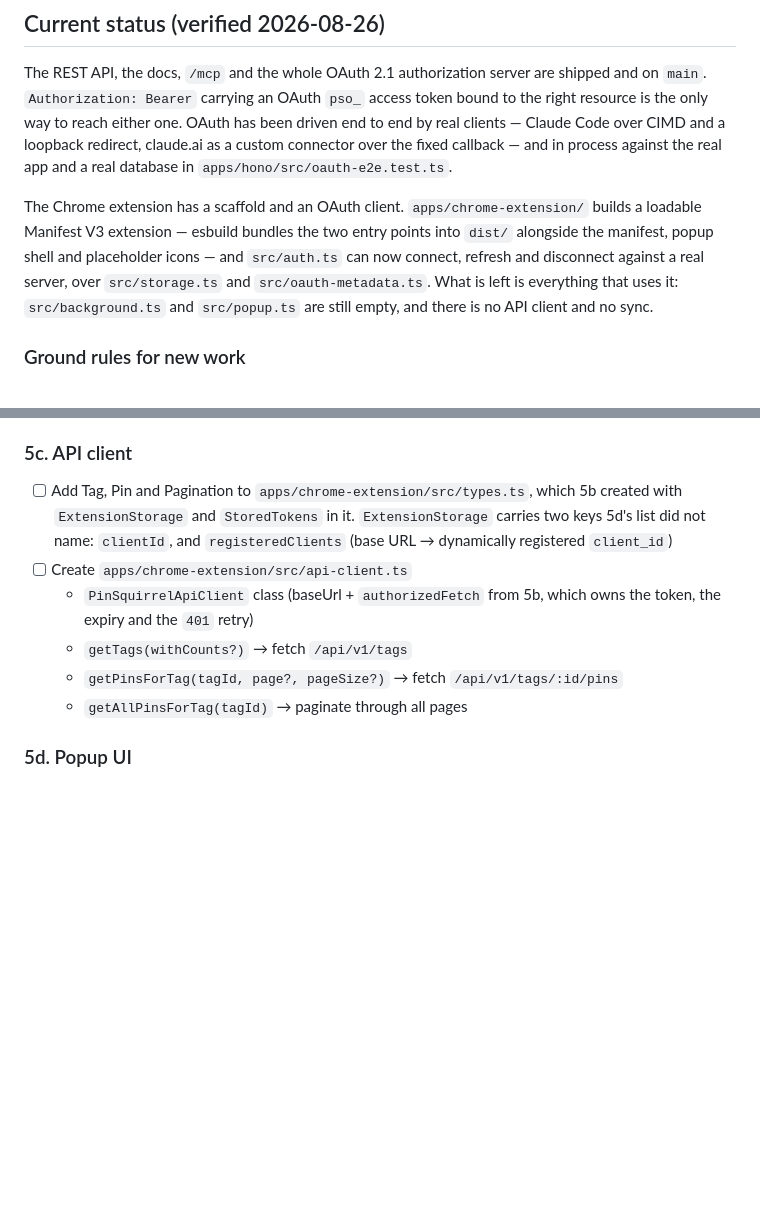
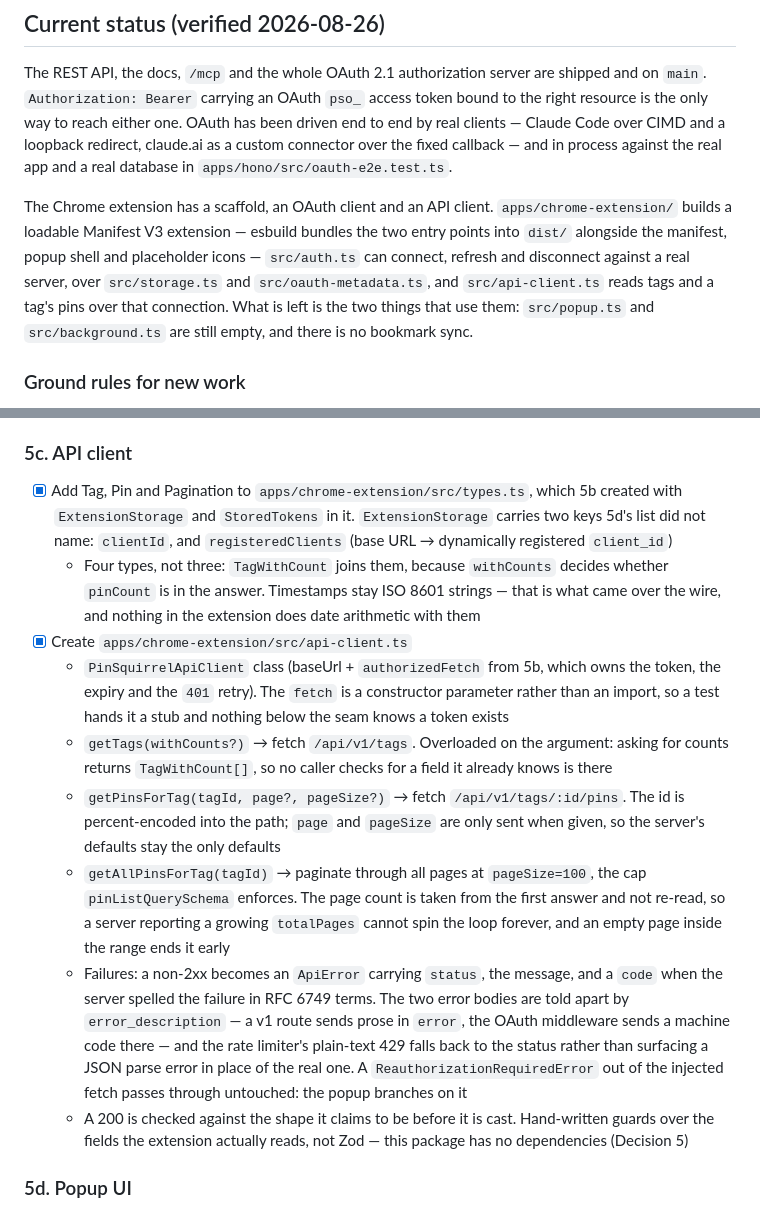
Before and after one commit to andrewshell/pinsquirrel, a Markdown page: PLAN.md, 2 parts joined by grey strips. Drawn GitHub-style; blank space fills up the shorter version.

Commit message:
docs: record the extension's API client as done in PLAN.md
Co-Authored-By: Claude Opus <noreply@anthropic.com>

```diff
--- a/PLAN.md
+++ b/PLAN.md
@@ -17,12 +17,13 @@ is the only way to reach either one. OAuth has been driven end to end by real cl
 Code over CIMD and a loopback redirect, claude.ai as a custom connector over the fixed callback —
 and in process against the real app and a real database in `apps/hono/src/oauth-e2e.test.ts`.
 
-The Chrome extension has a scaffold and an OAuth client. `apps/chrome-extension/` builds a
-loadable Manifest V3 extension — esbuild bundles the two entry points into `dist/` alongside the
-manifest, popup shell and placeholder icons — and `src/auth.ts` can now connect, refresh and
-disconnect against a real server, over `src/storage.ts` and `src/oauth-metadata.ts`. What is left
-is everything that uses it: `src/background.ts` and `src/popup.ts` are still empty, and there is
-no API client and no sync.
+The Chrome extension has a scaffold, an OAuth client and an API client. `apps/chrome-extension/`
+builds a loadable Manifest V3 extension — esbuild bundles the two entry points into `dist/`
+alongside the manifest, popup shell and placeholder icons — `src/auth.ts` can connect, refresh and
+disconnect against a real server, over `src/storage.ts` and `src/oauth-metadata.ts`, and
+`src/api-client.ts` reads tags and a tag's pins over that connection. What is left is the two
+things that use them: `src/popup.ts` and `src/background.ts` are still empty, and there is no
+bookmark sync.
 
 ### Ground rules for new work
 
@@ -137,16 +138,35 @@ the `https://pinsquirrel.com/api/v1` resource.
 
 ### 5c. API client
 
-- [ ] Add Tag, Pin and Pagination to `apps/chrome-extension/src/types.ts`, which 5b created with
+- [x] Add Tag, Pin and Pagination to `apps/chrome-extension/src/types.ts`, which 5b created with
       `ExtensionStorage` and `StoredTokens` in it. `ExtensionStorage` carries two keys 5d's list
       did not name: `clientId`, and `registeredClients` (base URL → dynamically registered
       `client_id`)
-- [ ] Create `apps/chrome-extension/src/api-client.ts`
+  - Four types, not three: `TagWithCount` joins them, because `withCounts` decides whether
+    `pinCount` is in the answer. Timestamps stay ISO 8601 strings — that is what came over the
+    wire, and nothing in the extension does date arithmetic with them
+- [x] Create `apps/chrome-extension/src/api-client.ts`
   - `PinSquirrelApiClient` class (baseUrl + `authorizedFetch` from 5b, which owns the token, the
-    expiry and the `401` retry)
-  - `getTags(withCounts?)` → fetch `/api/v1/tags`
-  - `getPinsForTag(tagId, page?, pageSize?)` → fetch `/api/v1/tags/:id/pins`
-  - `getAllPinsForTag(tagId)` → paginate through all pages
+    expiry and the `401` retry). The `fetch` is a constructor parameter rather than an import, so
+    a test hands it a stub and nothing below the seam knows a token exists
+  - `getTags(withCounts?)` → fetch `/api/v1/tags`. Overloaded on the argument: asking for counts
+    returns `TagWithCount[]`, so no caller checks for a field it already knows is there
+  - `getPinsForTag(tagId, page?, pageSize?)` → fetch `/api/v1/tags/:id/pins`. The id is
+    percent-encoded into the path; `page` and `pageSize` are only sent when given, so the
+    server's defaults stay the only defaults
+  - `getAllPinsForTag(tagId)` → paginate through all pages at `pageSize=100`, the cap
+    `pinListQuerySchema` enforces. The page count is taken from the first answer and not
+    re-read, so a server reporting a growing `totalPages` cannot spin the loop forever, and an
+    empty page inside the range ends it early
+  - Failures: a non-2xx becomes an `ApiError` carrying `status`, the message, and a `code` when
+    the server spelled the failure in RFC 6749 terms. The two error bodies are told apart by
+    `error_description` — a v1 route sends prose in `error`, the OAuth middleware sends a machine
+    code there — and the rate limiter's plain-text 429 falls back to the status rather than
+    surfacing a JSON parse error in place of the real one. A `ReauthorizationRequiredError` out
+    of the injected fetch passes through untouched: the popup branches on it
+  - A 200 is checked against the shape it claims to be before it is cast. Hand-written guards
+    over the fields the extension actually reads, not Zod — this package has no dependencies
+    (Decision 5)
 
 ### 5d. Popup UI
 
```
